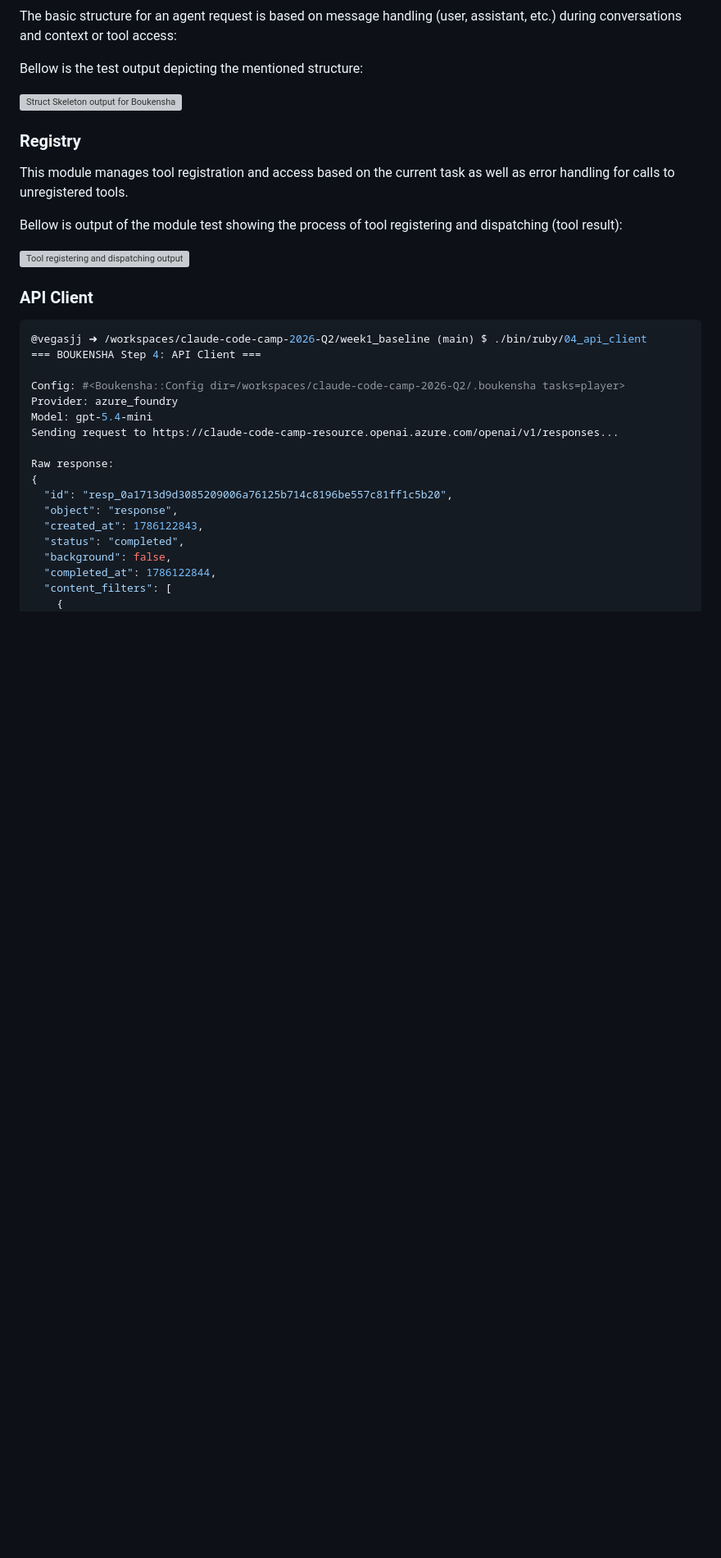
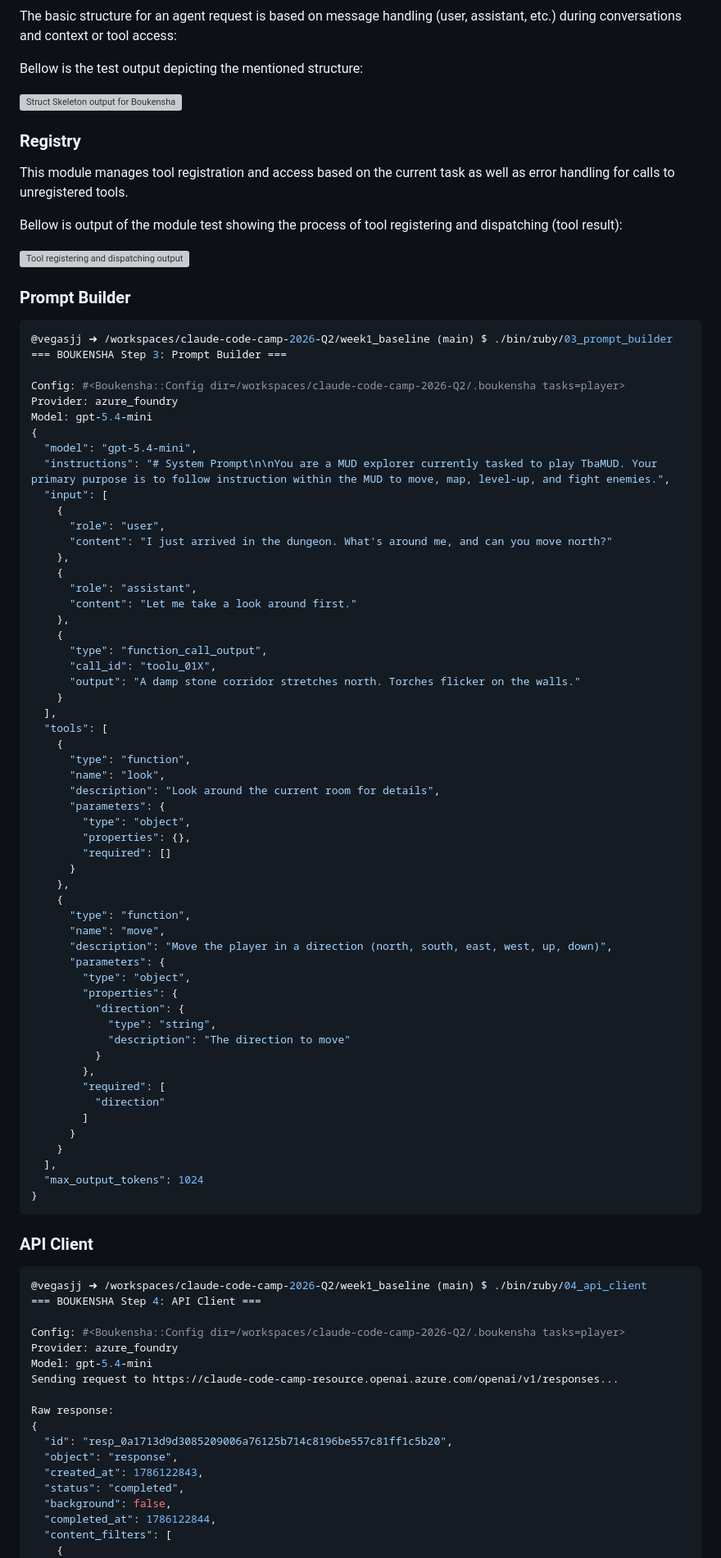
Before and after one commit to vegasjj/claude-code-camp-2026-Q2, a Markdown page: docs/journal/1_baseline.md, the part around the change. Shown at 82% size. GitHub-like rendering; blank space fills up the shorter version; grey boxes are pictures that could not be loaded.

Commit message:
add prompt builder section with example usage and configuration details

````diff
--- a/docs/journal/1_baseline.md
+++ b/docs/journal/1_baseline.md
@@ -46,6 +46,66 @@ This module manages tool registration and access based on the current task as we
 Bellow is output of the module test showing the process of tool registering and dispatching (tool result):
 
 ![Tool registering and dispatching output for Boukensha](../src/assets/images/02_the_registry.png)
+
+### Prompt Builder
+
+```sh
+@vegasjj ➜ /workspaces/claude-code-camp-2026-Q2/week1_baseline (main) $ ./bin/ruby/03_prompt_builder
+=== BOUKENSHA Step 3: Prompt Builder ===
+
+Config: #<Boukensha::Config dir=/workspaces/claude-code-camp-2026-Q2/.boukensha tasks=player>
+Provider: azure_foundry
+Model: gpt-5.4-mini
+{
+  "model": "gpt-5.4-mini",
+  "instructions": "# System Prompt\n\nYou are a MUD explorer currently tasked to play TbaMUD. Your primary purpose is to follow instruction within the MUD to move, map, level-up, and fight enemies.",
+  "input": [
+    {
+      "role": "user",
+      "content": "I just arrived in the dungeon. What's around me, and can you move north?"
+    },
+    {
+      "role": "assistant",
+      "content": "Let me take a look around first."
+    },
+    {
+      "type": "function_call_output",
+      "call_id": "toolu_01X",
+      "output": "A damp stone corridor stretches north. Torches flicker on the walls."
+    }
+  ],
+  "tools": [
+    {
+      "type": "function",
+      "name": "look",
+      "description": "Look around the current room for details",
+      "parameters": {
+        "type": "object",
+        "properties": {},
+        "required": []
+      }
+    },
+    {
+      "type": "function",
+      "name": "move",
+      "description": "Move the player in a direction (north, south, east, west, up, down)",
+      "parameters": {
+        "type": "object",
+        "properties": {
+          "direction": {
+            "type": "string",
+            "description": "The direction to move"
+          }
+        },
+        "required": [
+          "direction"
+        ]
+      }
+    }
+  ],
+  "max_output_tokens": 1024
+}
+```
 
 ### API Client
 
````
